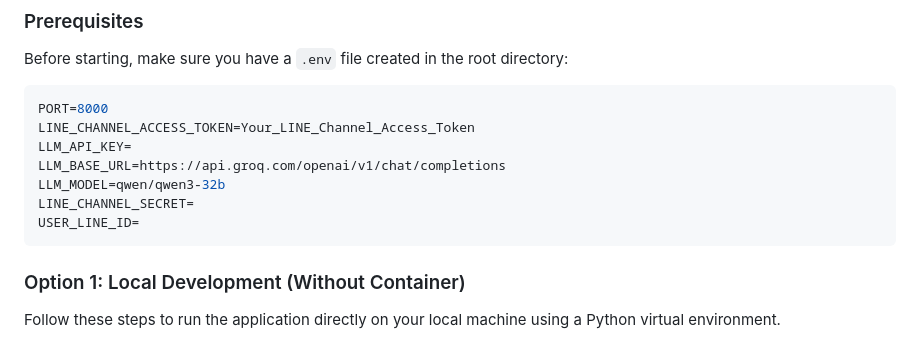
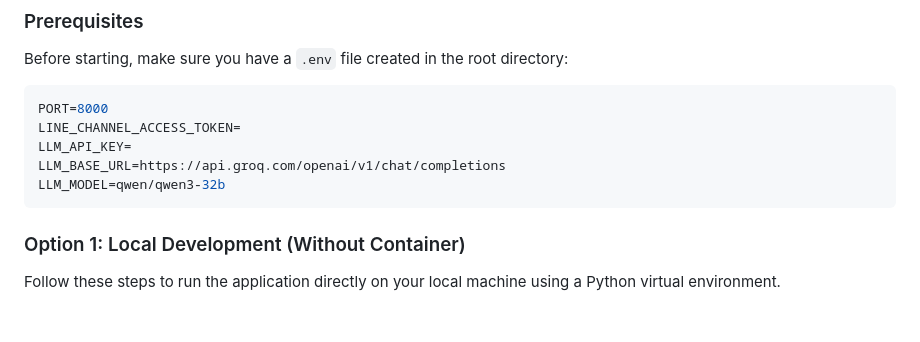
Before and after one commit to Brocere-iot/moda-competition, a Markdown page: README.md, the part around the change. Rendered like a GitHub page; blank space fills up the shorter version.

Commit message:
chore: clean up env

````diff
--- a/README.md
+++ b/README.md
@@ -165,12 +165,10 @@ Before starting, make sure you have a `.env` file created in the root directory:
 
 ```env
 PORT=8000
-LINE_CHANNEL_ACCESS_TOKEN=Your_LINE_Channel_Access_Token
+LINE_CHANNEL_ACCESS_TOKEN=
 LLM_API_KEY=
 LLM_BASE_URL=https://api.groq.com/openai/v1/chat/completions
 LLM_MODEL=qwen/qwen3-32b
-LINE_CHANNEL_SECRET=
-USER_LINE_ID=
 ```
 
 ### Option 1: Local Development (Without Container)
````
